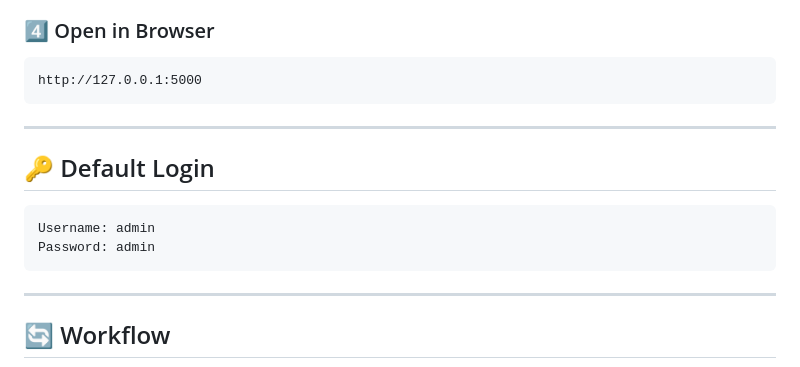
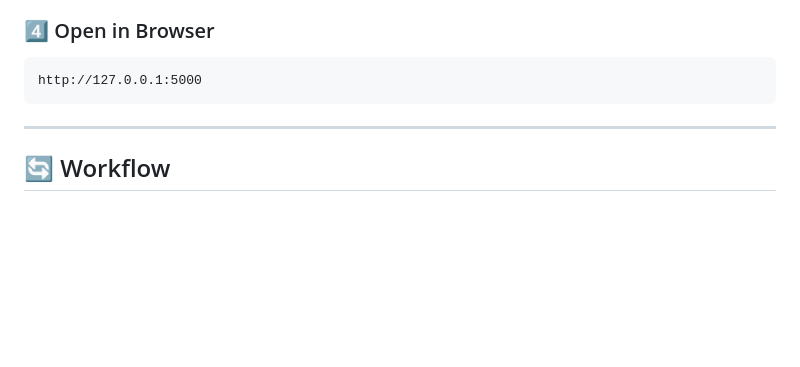
Before and after one commit to Malu01/Smart-violation-Traffic-Logger, a Markdown page: README.md, the part around the change. Rendered like a GitHub page; blank space fills up the shorter version.

Commit message:
README.md
Removed default login credentials section from README.

````diff
--- a/README.md
+++ b/README.md
@@ -97,16 +97,6 @@ python app.py
 ```
 http://127.0.0.1:5000
 ```
-
----
-
-## 🔑 Default Login
-
-```
-Username: admin
-Password: admin
-```
-
 ---
 
 ## 🔄 Workflow
````
